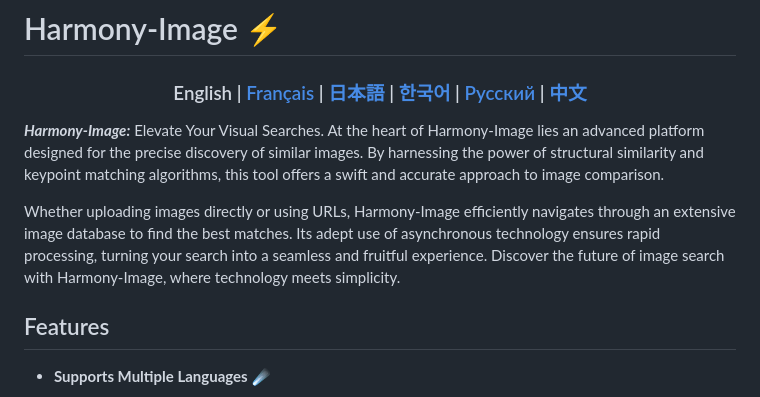
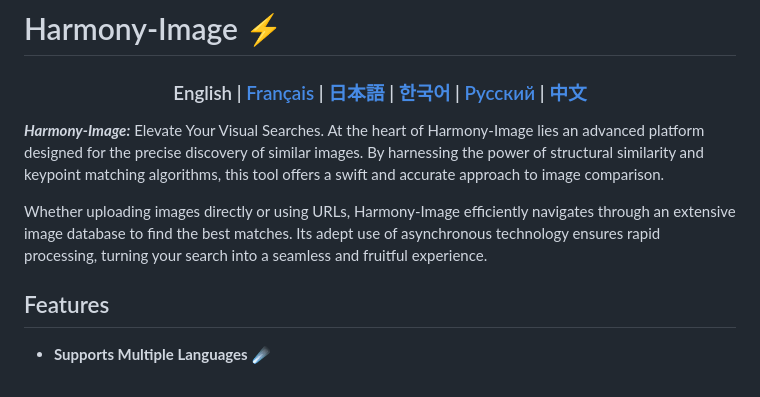
Before and after one commit to Solrikk/PicTrace, a Markdown page: README.md, the part around the change. Drawn GitHub-style.

```diff
--- a/README.md
+++ b/README.md
@@ -10,7 +10,7 @@
 
  **_Harmony-Image:_** Elevate Your Visual Searches. At the heart of Harmony-Image lies an advanced platform designed for the precise discovery of similar images. By harnessing the power of structural similarity and keypoint matching algorithms, this tool offers a swift and accurate approach to image comparison.
 
-Whether uploading images directly or using URLs, Harmony-Image efficiently navigates through an extensive image database to find the best matches. Its adept use of asynchronous technology ensures rapid processing, turning your search into a seamless and fruitful experience. Discover the future of image search with Harmony-Image, where technology meets simplicity.
+Whether uploading images directly or using URLs, Harmony-Image efficiently navigates through an extensive image database to find the best matches. Its adept use of asynchronous technology ensures rapid processing, turning your search into a seamless and fruitful experience.
 
 ## Features
 - **Supports Multiple Languages** ☄️
```
